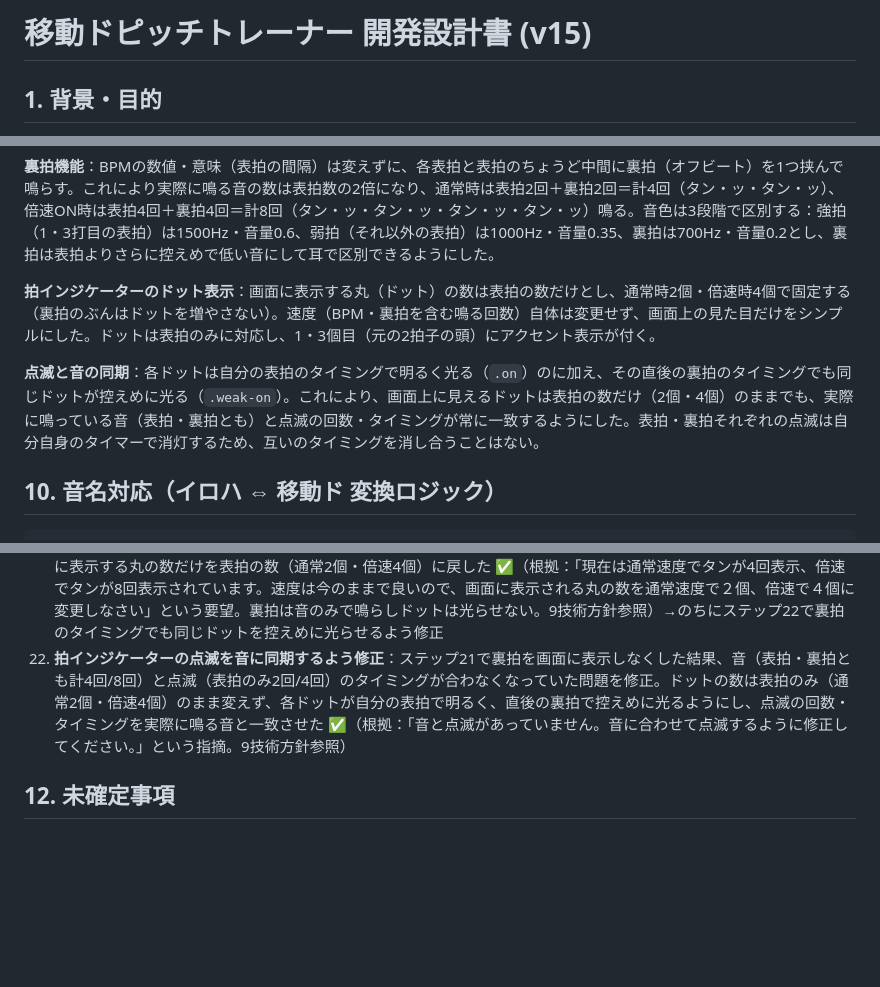
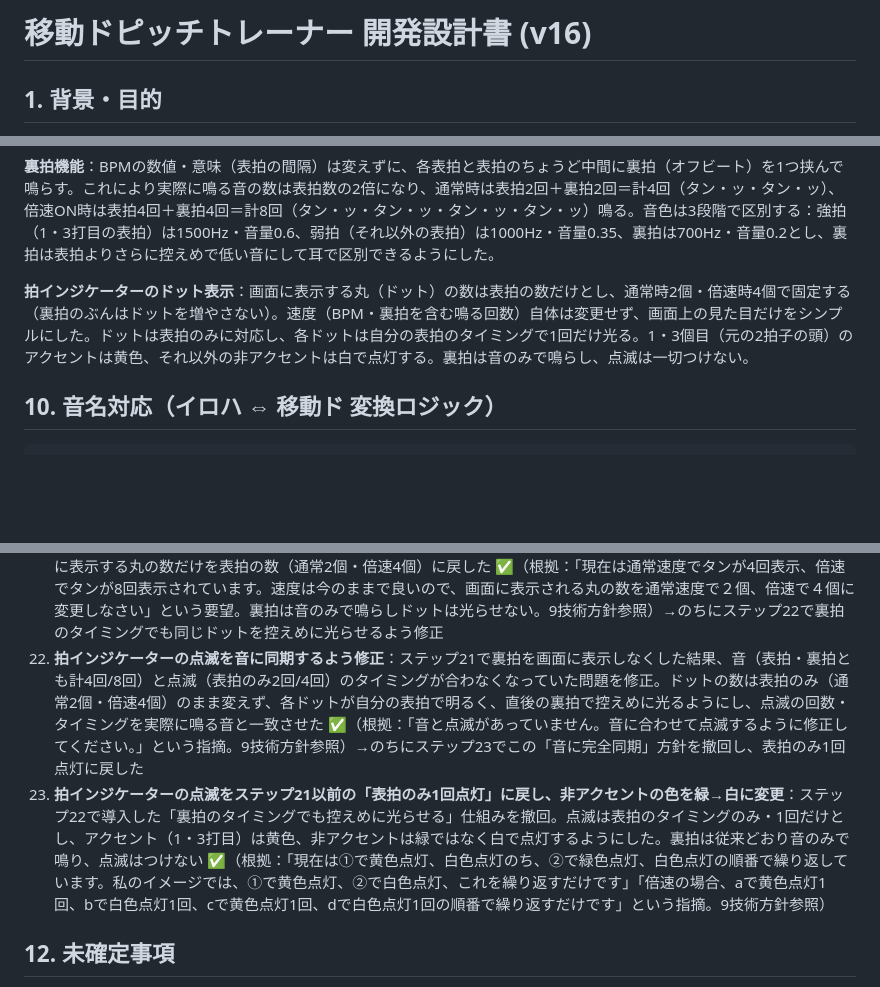
Before and after one commit to fujita-seiryu/my-app, a Markdown page: ボイトレアプリ/移動ドピッチトレーナー_開発設計書.md, 3 parts joined by grey strips. GitHub-like rendering; blank space fills up the shorter version.

Commit message:
Update development design document to version 16
Updated the development design document for the moving pitch trainer to version 16, including changes to the metronome functionality and indicator dot behavior.

```diff
--- a/ボイトレアプリ/移動ドピッチトレーナー_開発設計書.md
+++ b/ボイトレアプリ/移動ドピッチトレーナー_開発設計書.md
@@ -1,4 +1,4 @@
-# 移動ドピッチトレーナー 開発設計書 (v15)
+# 移動ドピッチトレーナー 開発設計書 (v16)
 
 ## 1. 背景・目的
 
@@ -143,9 +143,7 @@
 
 **裏拍機能**：BPMの数値・意味（表拍の間隔）は変えずに、各表拍と表拍のちょうど中間に裏拍（オフビート）を1つ挟んで鳴らす。これにより実際に鳴る音の数は表拍数の2倍になり、通常時は表拍2回＋裏拍2回＝計4回（タン・ッ・タン・ッ）、倍速ON時は表拍4回＋裏拍4回＝計8回（タン・ッ・タン・ッ・タン・ッ・タン・ッ）鳴る。音色は3段階で区別する：強拍（1・3打目の表拍）は1500Hz・音量0.6、弱拍（それ以外の表拍）は1000Hz・音量0.35、裏拍は700Hz・音量0.2とし、裏拍は表拍よりさらに控えめで低い音にして耳で区別できるようにした。
 
-**拍インジケーターのドット表示**：画面に表示する丸（ドット）の数は表拍の数だけとし、通常時2個・倍速時4個で固定する（裏拍のぶんはドットを増やさない）。速度（BPM・裏拍を含む鳴る回数）自体は変更せず、画面上の見た目だけをシンプルにした。ドットは表拍のみに対応し、1・3個目（元の2拍子の頭）にアクセント表示が付く。
-
-**点滅と音の同期**：各ドットは自分の表拍のタイミングで明るく光る（`.on`）のに加え、その直後の裏拍のタイミングでも同じドットが控えめに光る（`.weak-on`）。これにより、画面上に見えるドットは表拍の数だけ（2個・4個）のままでも、実際に鳴っている音（表拍・裏拍とも）と点滅の回数・タイミングが常に一致するようにした。表拍・裏拍それぞれの点滅は自分自身のタイマーで消灯するため、互いのタイミングを消し合うことはない。
+**拍インジケーターのドット表示**：画面に表示する丸（ドット）の数は表拍の数だけとし、通常時2個・倍速時4個で固定する（裏拍のぶんはドットを増やさない）。速度（BPM・裏拍を含む鳴る回数）自体は変更せず、画面上の見た目だけをシンプルにした。ドットは表拍のみに対応し、各ドットは自分の表拍のタイミングで1回だけ光る。1・3個目（元の2拍子の頭）のアクセントは黄色、それ以外の非アクセントは白で点灯する。裏拍は音のみで鳴らし、点滅は一切つけない。
 
 ## 10. 音名対応（イロハ ⇔ 移動ド 変換ロジック）
 
@@ -178,7 +176,8 @@
 19. **「2拍子／4拍子」の拍子切り替えボタンを撤去し、「倍速」ボタンのみに統一** ✅（根拠：拍子は常に2拍子固定とし、倍速ON/OFFだけで「タンタン」⇔「タンタンタンタン（1・3拍目アクセント）」を切り替えれば十分で、ボタンが2つあると分かりにくいため。9技術方針参照）
 20. **メトロノームに裏拍を追加**：BPMの数値・意味は変えずに各表拍の間に裏拍を1つ挟み、通常時・倍速時とも音数を2倍にした（通常4回・倍速8回） ✅（根拠：「今の基本と倍速、共に倍の回数を鳴らしてほしい」「bpmの数値に対して裏拍を入れてください」という要望。音色は強拍1500Hz/弱拍1000Hz/裏拍700Hzの3段階で区別。9技術方針参照）
 21. **拍インジケーターのドット数を表拍のみに変更**：速度・鳴る音の回数（裏拍含む）はステップ20のまま変更せず、画面に表示する丸の数だけを表拍の数（通常2個・倍速4個）に戻した ✅（根拠：「現在は通常速度でタンが4回表示、倍速でタンが8回表示されています。速度は今のままで良いので、画面に表示される丸の数を通常速度で２個、倍速で４個に変更しなさい」という要望。裏拍は音のみで鳴らしドットは光らせない。9技術方針参照）→のちにステップ22で裏拍のタイミングでも同じドットを控えめに光らせるよう修正
-22. **拍インジケーターの点滅を音に同期するよう修正**：ステップ21で裏拍を画面に表示しなくした結果、音（表拍・裏拍とも計4回/8回）と点滅（表拍のみ2回/4回）のタイミングが合わなくなっていた問題を修正。ドットの数は表拍のみ（通常2個・倍速4個）のまま変えず、各ドットが自分の表拍で明るく、直後の裏拍で控えめに光るようにし、点滅の回数・タイミングを実際に鳴る音と一致させた ✅（根拠：「音と点滅があっていません。音に合わせて点滅するように修正してください。」という指摘。9技術方針参照）
+22. **拍インジケーターの点滅を音に同期するよう修正**：ステップ21で裏拍を画面に表示しなくした結果、音（表拍・裏拍とも計4回/8回）と点滅（表拍のみ2回/4回）のタイミングが合わなくなっていた問題を修正。ドットの数は表拍のみ（通常2個・倍速4個）のまま変えず、各ドットが自分の表拍で明るく、直後の裏拍で控えめに光るようにし、点滅の回数・タイミングを実際に鳴る音と一致させた ✅（根拠：「音と点滅があっていません。音に合わせて点滅するように修正してください。」という指摘。9技術方針参照）→のちにステップ23でこの「音に完全同期」方針を撤回し、表拍のみ1回点灯に戻した
+23. **拍インジケーターの点滅をステップ21以前の「表拍のみ1回点灯」に戻し、非アクセントの色を緑→白に変更**：ステップ22で導入した「裏拍のタイミングでも控えめに光らせる」仕組みを撤回。点滅は表拍のタイミングのみ・1回だけとし、アクセント（1・3打目）は黄色、非アクセントは緑ではなく白で点灯するようにした。裏拍は従来どおり音のみで鳴り、点滅はつけない ✅（根拠：「現在は①で黄色点灯、白色点灯のち、②で緑色点灯、白色点灯の順番で繰り返しています。私のイメージでは、①で黄色点灯、②で白色点灯、これを繰り返すだけです」「倍速の場合、aで黄色点灯1回、bで白色点灯1回、cで黄色点灯1回、dで白色点灯1回の順番で繰り返すだけです」という指摘。9技術方針参照）
 
 ## 12. 未確定事項
 
```
Also changed, not shown: other parts of ボイトレアプリ/移動ドピッチトレーナー_開発設計書.md (+2 -2 lines).
